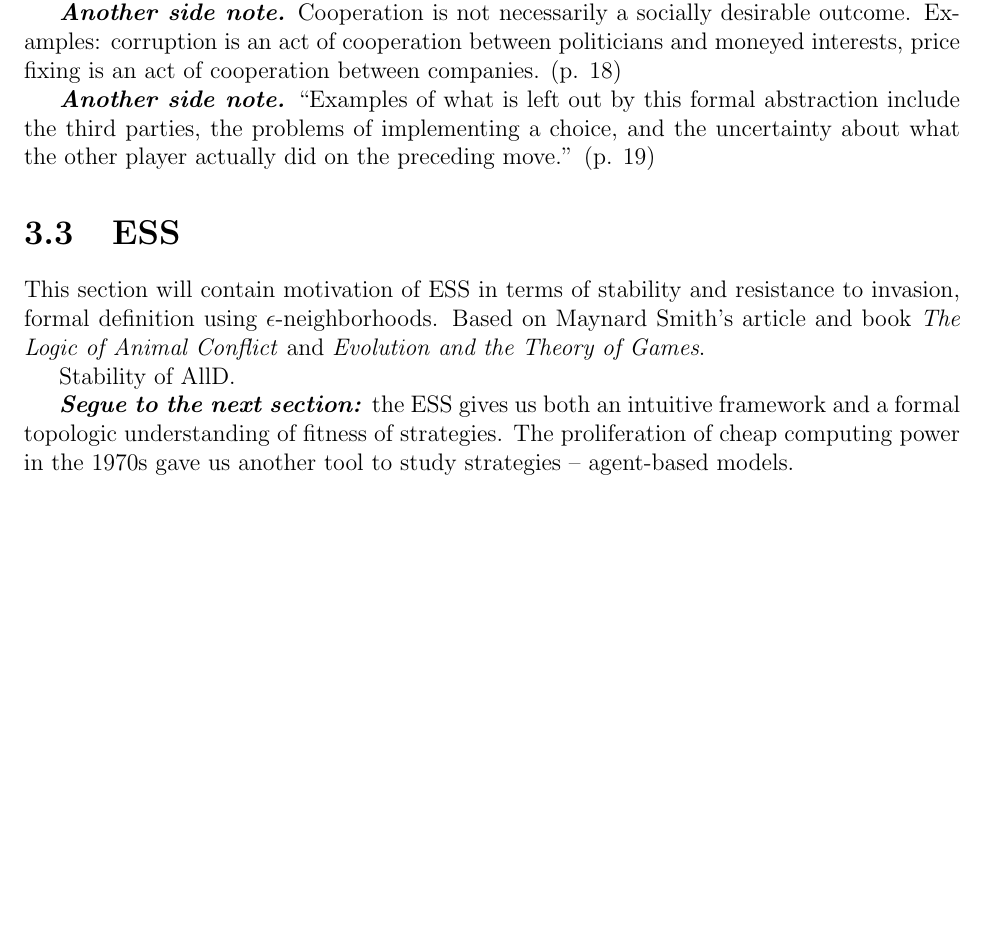
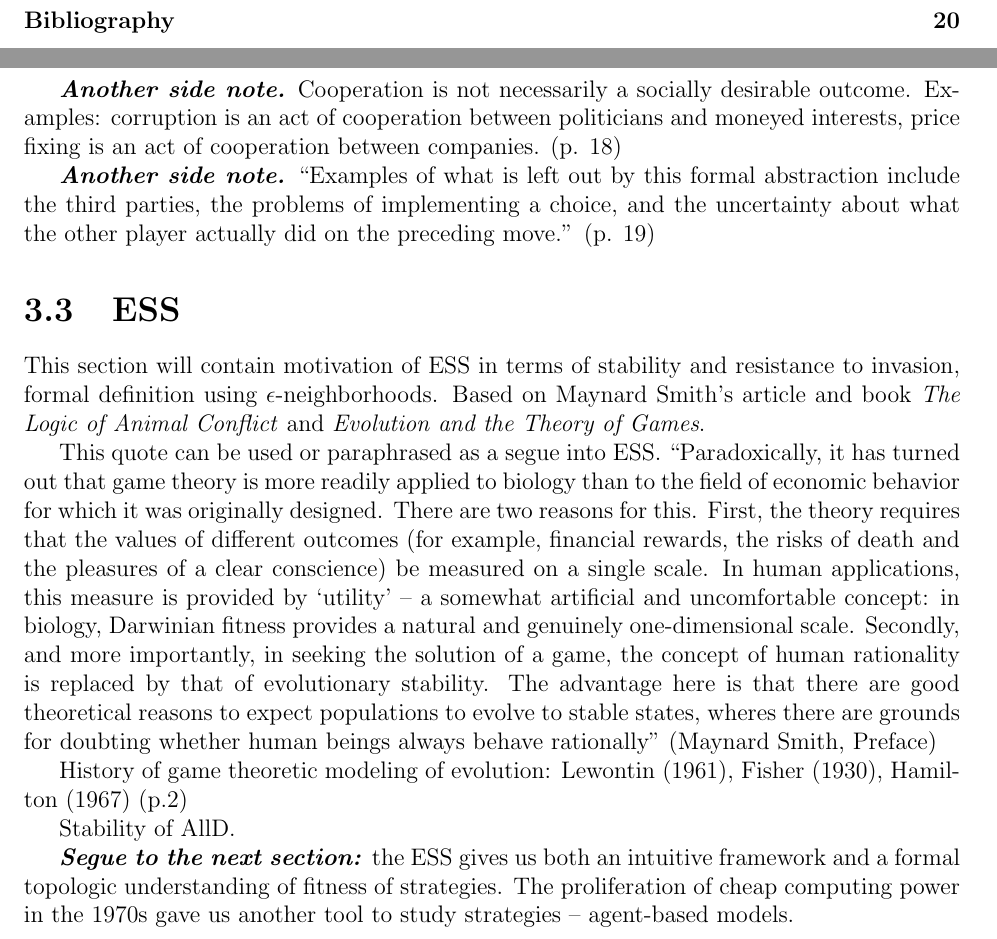
Before and after one commit to pvarsh/IPD, a LaTeX thesis (thesis.tex, which reads main.tex): part of page 9 of 19 before the commit and two parts of pages 3 and 10 of 20 after it, the two joined at a grey line, cut at the place of the change, the shorter picture padded with empty space. Compiled offline with pdfLaTeX.

Commit message:
Started ESS

```diff
--- a/main.tex
+++ b/main.tex
@@ -91,6 +102,12 @@ Importance of being nice. JOSS v TFT showed us that opportunistic defection hurt
 
 \section{ESS}
 This section will contain motivation of ESS in terms of stability and resistance to invasion, formal definition using $\epsilon$-neighborhoods. Based on Maynard Smith's article and book \emph{The Logic of Animal Conflict} and \emph{Evolution and the Theory of Games}.
+
+This quote can be used or paraphrased as a segue into ESS.
+``Paradoxically, it has turned out that game theory is more readily applied to biology than to the field of economic behavior for which it was originally designed. There are two reasons for this. First, the theory requires that the values of different outcomes (for example, financial rewards, the risks of death and the pleasures of a clear conscience) be measured on a single scale. In human applications, this measure is provided by `utility' -- a somewhat artificial and uncomfortable concept: in biology, Darwinian fitness provides a natural and genuinely one-dimensional scale. Secondly, and more importantly, in seeking the solution of a game, the concept of human rationality is replaced by that of evolutionary stability. The advantage here is that there are good theoretical reasons to expect populations to evolve to stable states, wheres there are grounds for doubting whether human beings always behave rationally'' (Maynard Smith, Preface)
+
+History of game theoretic modeling of evolution: Lewontin (1961), Fisher (1930), Hamilton (1967) (p.2)
+
 
 Stability of AllD.
 
```
Also changed, not shown: thesis.pdf, main.tex (11 more changed lines), 4 other files.
